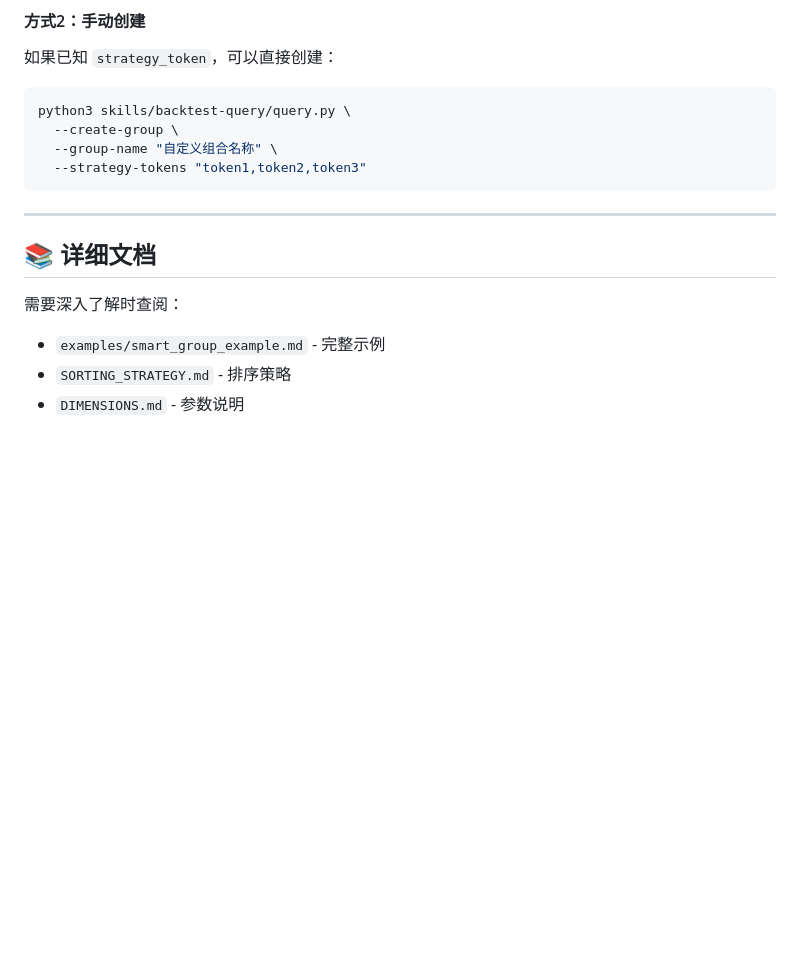
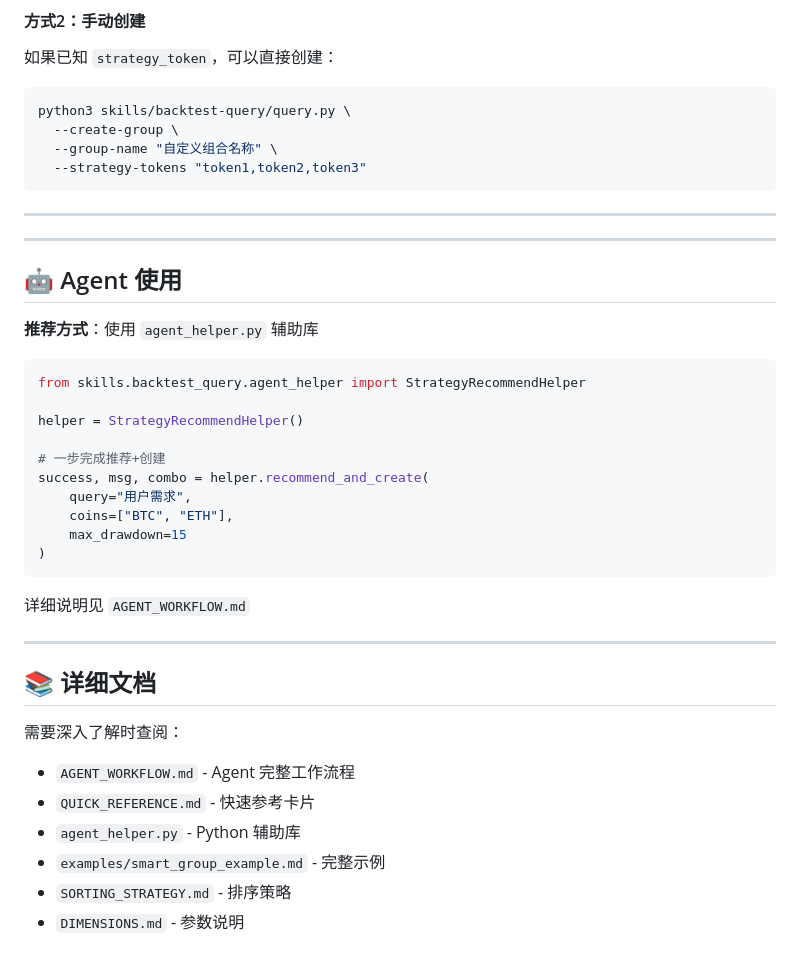
Before and after one commit to FA-alpha/QuantClaw, a Markdown page: skills/backtest-query/SKILL.md, the part around the change. GitHub-like rendering; blank space fills up the shorter version.

````diff
--- a/skills/backtest-query/SKILL.md
+++ b/skills/backtest-query/SKILL.md
@@ -156,9 +156,35 @@ python3 skills/backtest-query/query.py \
 
 ---
 
+---
+
+## 🤖 Agent 使用
+
+**推荐方式**：使用 `agent_helper.py` 辅助库
+
+```python
+from skills.backtest_query.agent_helper import StrategyRecommendHelper
+
+helper = StrategyRecommendHelper()
+
+# 一步完成推荐+创建
+success, msg, combo = helper.recommend_and_create(
+    query="用户需求",
+    coins=["BTC", "ETH"],
+    max_drawdown=15
+)
+```
+
+详细说明见 `AGENT_WORKFLOW.md`
+
+---
+
 ## 📚 详细文档
 
 需要深入了解时查阅：
+- `AGENT_WORKFLOW.md` - Agent 完整工作流程
+- `QUICK_REFERENCE.md` - 快速参考卡片
+- `agent_helper.py` - Python 辅助库
 - `examples/smart_group_example.md` - 完整示例
 - `SORTING_STRATEGY.md` - 排序策略
 - `DIMENSIONS.md` - 参数说明
````
Also changed, not shown: skills/backtest-query/AGENT_WORKFLOW.md (+39 -1 lines).
